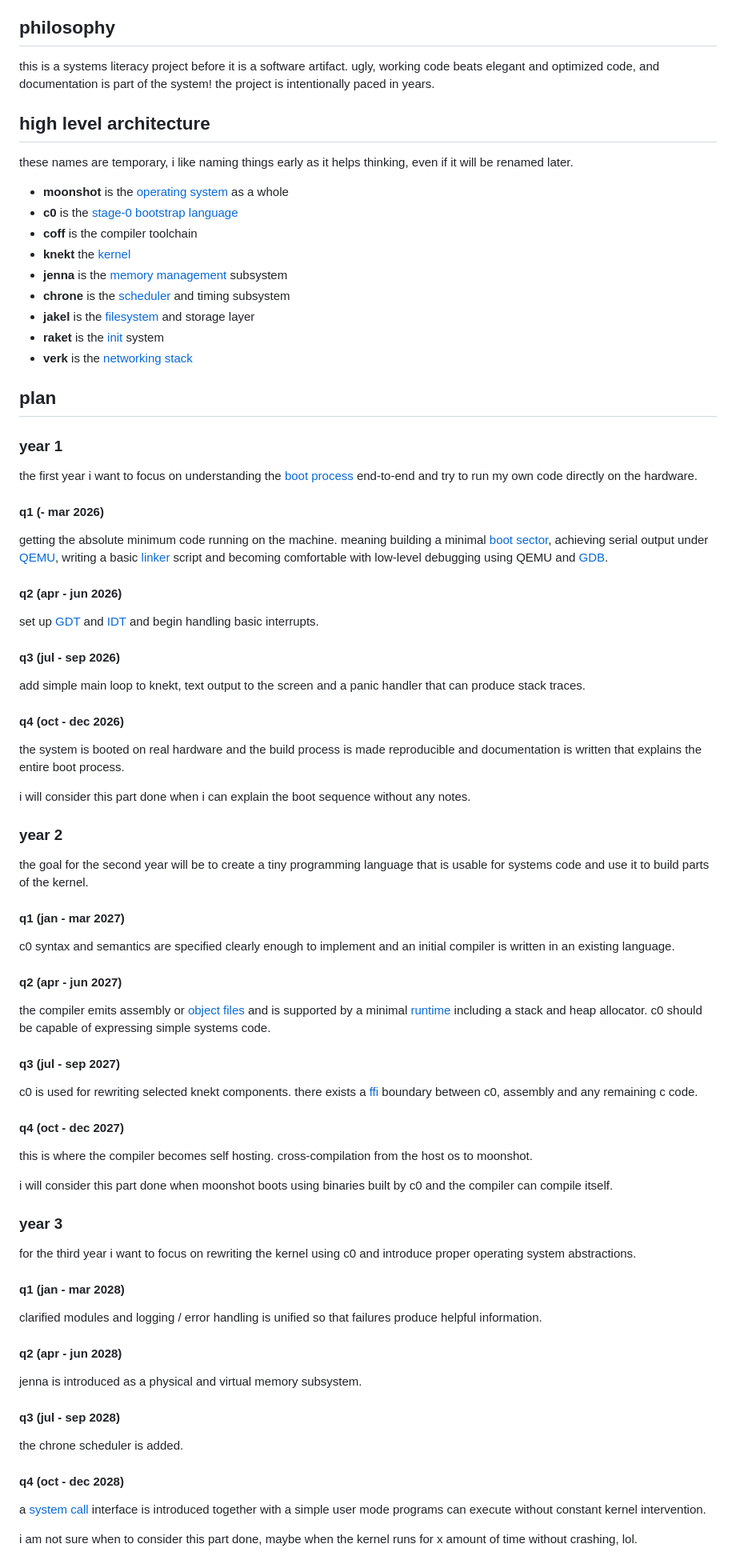
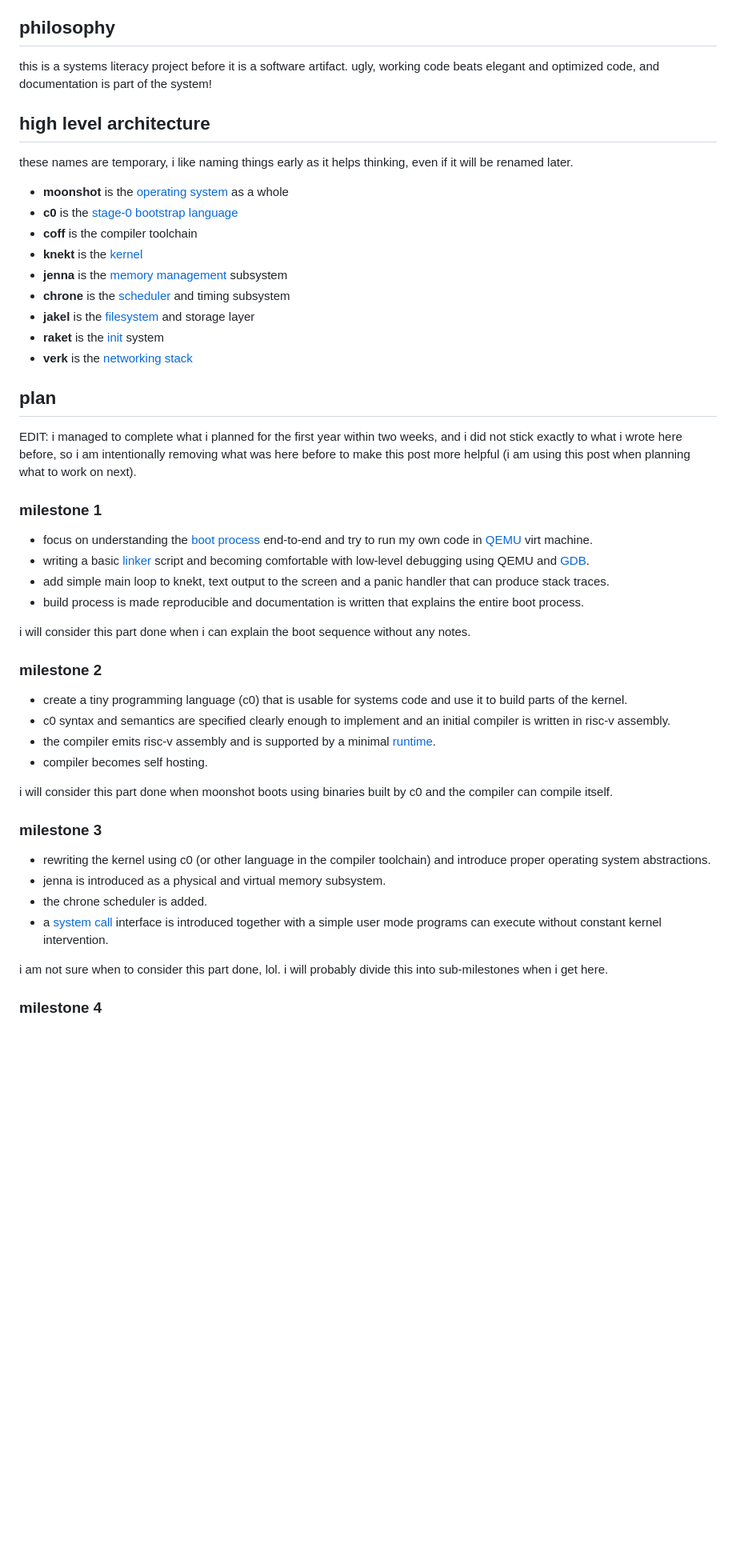
Before and after one commit to tavro/tavro.se, a Markdown page: blog/posts/building-an-os.md, the part around one of its changes. Shown at 80% size. GitHub-like rendering; blank space fills up the shorter version.

Commit message:
✨ GH-PW:  revise OS building blog post

```diff
--- a/blog/posts/building-an-os.md
+++ b/blog/posts/building-an-os.md
@@ -6,7 +6,7 @@ i have a goal of building an operating system from scratch, including the langua
 
 ## philosophy
 
-this is a systems literacy project before it is a software artifact. ugly, working code beats elegant and optimized code, and documentation is part of the system! the project is intentionally paced in years.
+this is a systems literacy project before it is a software artifact. ugly, working code beats elegant and optimized code, and documentation is part of the system!
 
 ## high level architecture
 
@@ -15,7 +15,7 @@ these names are temporary, i like naming things early as it helps thinking, even
 - **moonshot** is the [operating system](https://en.wikipedia.org/wiki/Operating_system) as a whole
 - **c0** is the [stage-0 bootstrap language](https://en.wikipedia.org/wiki/Bootstrapping_(compilers))
 - **coff** is the compiler toolchain
-- **knekt** the [kernel](https://en.wikipedia.org/wiki/Kernel_(operating_system))
+- **knekt** is the [kernel](https://en.wikipedia.org/wiki/Kernel_(operating_system))
 - **jenna** is the [memory management](https://en.wikipedia.org/wiki/Memory_management_(operating_systems)) subsystem
 - **chrone** is the [scheduler](https://en.wikipedia.org/wiki/Scheduling_(computing)) and timing subsystem
 - **jakel** is the [filesystem](https://en.wikipedia.org/wiki/File_system) and storage layer
@@ -24,69 +24,34 @@ these names are temporary, i like naming things early as it helps thinking, even
 
 ## plan
 
-### year 1
+EDIT: i managed to complete what i planned for the first year within two weeks, and i did not stick exactly to what i wrote here before, so i am intentionally removing what was here before to make this post more helpful (i am using this post when planning what to work on next).
 
-the first year i want to focus on understanding the [boot process](https://en.wikipedia.org/wiki/Booting) end-to-end and try to run my own code directly on the hardware.
+### milestone 1
 
-#### q1 (- mar 2026)
-
-getting the absolute minimum code running on the machine. meaning building a minimal [boot sector](https://en.wikipedia.org/wiki/Boot_sector), achieving serial output under [QEMU](https://en.wikipedia.org/wiki/QEMU), writing a basic [linker](https://en.wikipedia.org/wiki/Linker_(computing)) script and becoming comfortable with low-level debugging using QEMU and [GDB](https://en.wikipedia.org/wiki/GNU_Debugger).
-
-#### q2 (apr - jun 2026)
-
-set up [GDT](https://en.wikipedia.org/wiki/Global_Descriptor_Table) and [IDT](https://en.wikipedia.org/wiki/Interrupt_descriptor_table) and begin handling basic interrupts.
-
-#### q3 (jul - sep 2026)
-
-add simple main loop to knekt, text output to the screen and a panic handler that can produce stack traces.
-
-#### q4 (oct - dec 2026)
-
-the system is booted on real hardware and the build process is made reproducible and documentation is written that explains the entire boot process.
+- focus on understanding the [boot process](https://en.wikipedia.org/wiki/Booting) end-to-end and try to run my own code in [QEMU](https://en.wikipedia.org/wiki/QEMU) virt machine.
+- writing a basic [linker](https://en.wikipedia.org/wiki/Linker_(computing)) script and becoming comfortable with low-level debugging using QEMU and [GDB](https://en.wikipedia.org/wiki/GNU_Debugger).
+- add simple main loop to knekt, text output to the screen and a panic handler that can produce stack traces.
+- build process is made reproducible and documentation is written that explains the entire boot process.
 
 i will consider this part done when i can explain the boot sequence without any notes.
 
-### year 2
+### milestone 2
 
-the goal for the second year will be to create a tiny programming language that is usable for systems code and use it to build parts of the kernel.
-
-#### q1 (jan - mar 2027)
-
-c0 syntax and semantics are specified clearly enough to implement and an initial compiler is written in an existing language.
-
-#### q2 (apr - jun 2027)
-
-the compiler emits assembly or [object files](https://en.wikipedia.org/wiki/Object_file) and is supported by a minimal [runtime](https://en.wikipedia.org/wiki/Runtime_system) including a stack and heap allocator. c0 should be capable of expressing simple systems code.
-
-#### q3 (jul - sep 2027)
-
-c0 is used for rewriting selected knekt components. there exists a [ffi](https://en.wikipedia.org/wiki/Foreign_function_interface) boundary between c0, assembly and any remaining c code.
-
-#### q4 (oct - dec 2027)
-
-this is where the compiler becomes self hosting. cross-compilation from the host os to moonshot.
+- create a tiny programming language (c0) that is usable for systems code and use it to build parts of the kernel.
+- c0 syntax and semantics are specified clearly enough to implement and an initial compiler is written in risc-v assembly.
+- the compiler emits risc-v assembly and is supported by a minimal [runtime](https://en.wikipedia.org/wiki/Runtime_system).
+- compiler becomes self hosting.
 
 i will consider this part done when moonshot boots using binaries built by c0 and the compiler can compile itself.
 
-### year 3
+### milestone 3
 
-for the third year i want to focus on rewriting the kernel using c0 and introduce proper operating system abstractions.
+- rewriting the kernel using c0 (or other language in the compiler toolchain) and introduce proper operating system abstractions.
+- jenna is introduced as a physical and virtual memory subsystem.
+- the chrone scheduler is added.
+- a [system call](https://en.wikipedia.org/wiki/System_call) interface is introduced together with a simple user mode programs can execute without constant kernel intervention.
 
-#### q1 (jan - mar 2028)
+i am not sure when to consider this part done, lol. i will probably divide this into sub-milestones when i get here.
 
-clarified modules and logging / error handling is unified so that failures produce helpful information.
+### milestone 4
 
-#### q2 (apr - jun 2028)
-
-jenna is introduced as a physical and virtual memory subsystem.
-
-#### q3 (jul - sep 2028)
-
-the chrone scheduler is added.
-
-#### q4 (oct - dec 2028)
-
-a [system call](https://en.wikipedia.org/wiki/System_call) interface is introduced together with a simple user mode programs can execute without constant kernel intervention.
-
-i am not sure when to consider this part done, maybe when the kernel runs for x amount of time without crashing, lol.
-
```
Also changed, not shown: other parts of blog/posts/building-an-os.md (+15 -37 lines).
